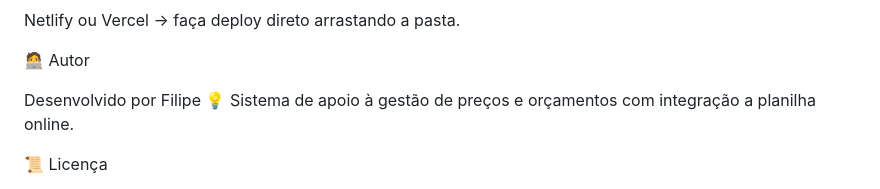
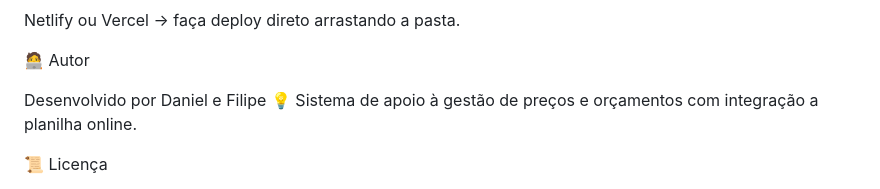
Before and after one commit to filipesaints20/Controle-de-Estoque-, a Markdown page: README.md, the part around the change. GitHub-like rendering.

Commit message:
Update author information in README.md

```diff
--- a/README.md
+++ b/README.md
@@ -110,7 +110,7 @@ Netlify ou Vercel → faça deploy direto arrastando a pasta.
 
 🧑‍💻 Autor
 
-Desenvolvido por Filipe 💡
+Desenvolvido por Daniel e Filipe 💡
 Sistema de apoio à gestão de preços e orçamentos com integração a planilha online.
 
 📜 Licença
```
